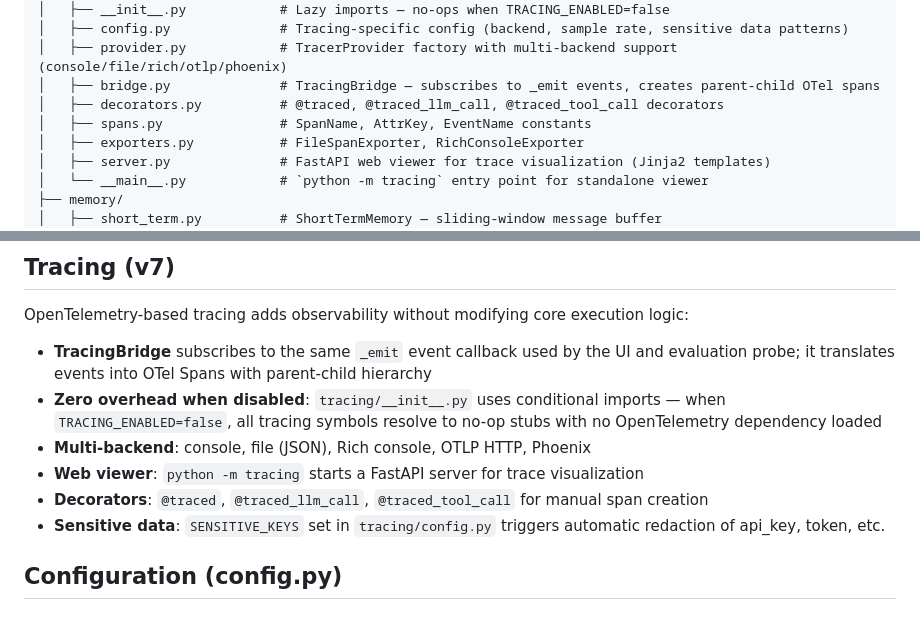
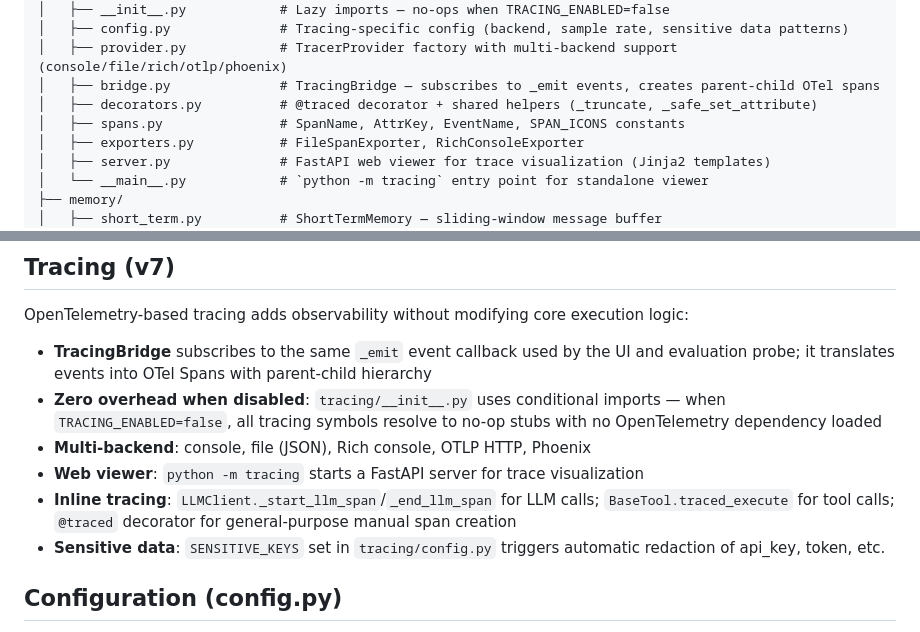
Before and after one commit to shixiangweiii/manus_demo, a Markdown page: CLAUDE.md, 2 parts joined by grey strips. GitHub-like rendering.

Commit message:
重新/init to #000000

```diff
--- a/CLAUDE.md
+++ b/CLAUDE.md
@@ -57,8 +57,8 @@ manus_demo/
 │   ├── config.py              # Tracing-specific config (backend, sample rate, sensitive data patterns)
 │   ├── provider.py            # TracerProvider factory with multi-backend support (console/file/rich/otlp/phoenix)
 │   ├── bridge.py              # TracingBridge — subscribes to _emit events, creates parent-child OTel spans
-│   ├── decorators.py          # @traced, @traced_llm_call, @traced_tool_call decorators
-│   ├── spans.py               # SpanName, AttrKey, EventName constants
+│   ├── decorators.py          # @traced decorator + shared helpers (_truncate, _safe_set_attribute)
+│   ├── spans.py               # SpanName, AttrKey, EventName, SPAN_ICONS constants
 │   ├── exporters.py           # FileSpanExporter, RichConsoleExporter
 │   ├── server.py              # FastAPI web viewer for trace visualization (Jinja2 templates)
 │   └── __main__.py            # `python -m tracing` entry point for standalone viewer
@@ -111,7 +111,7 @@ OpenTelemetry-based tracing adds observability without modifying core execution
 - **Zero overhead when disabled**: `tracing/__init__.py` uses conditional imports — when `TRACING_ENABLED=false`, all tracing symbols resolve to no-op stubs with no OpenTelemetry dependency loaded
 - **Multi-backend**: console, file (JSON), Rich console, OTLP HTTP, Phoenix
 - **Web viewer**: `python -m tracing` starts a FastAPI server for trace visualization
-- **Decorators**: `@traced`, `@traced_llm_call`, `@traced_tool_call` for manual span creation
+- **Inline tracing**: `LLMClient._start_llm_span`/`_end_llm_span` for LLM calls; `BaseTool.traced_execute` for tool calls; `@traced` decorator for general-purpose manual span creation
 - **Sensitive data**: `SENSITIVE_KEYS` set in `tracing/config.py` triggers automatic redaction of api_key, token, etc.
 
 ## Configuration (config.py)
```
